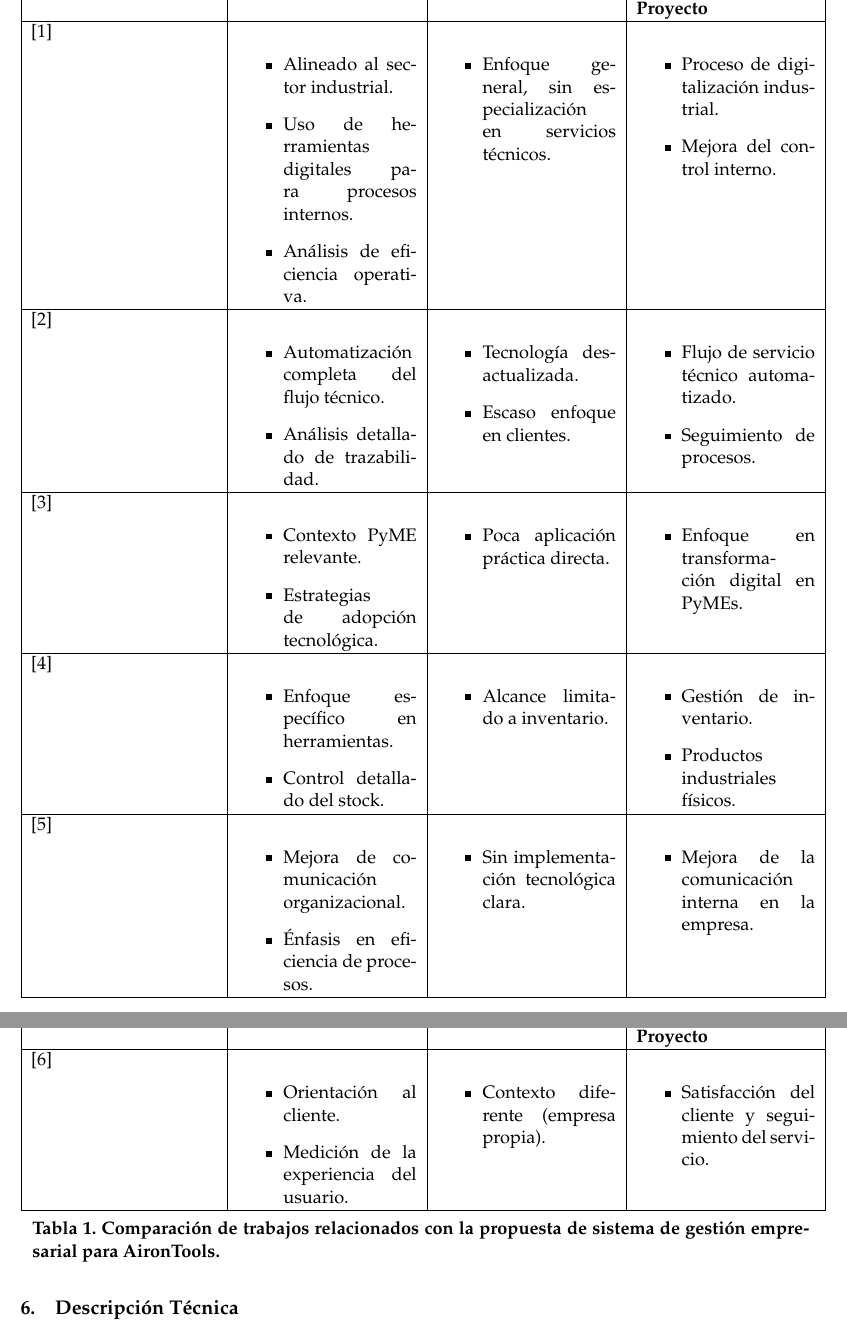
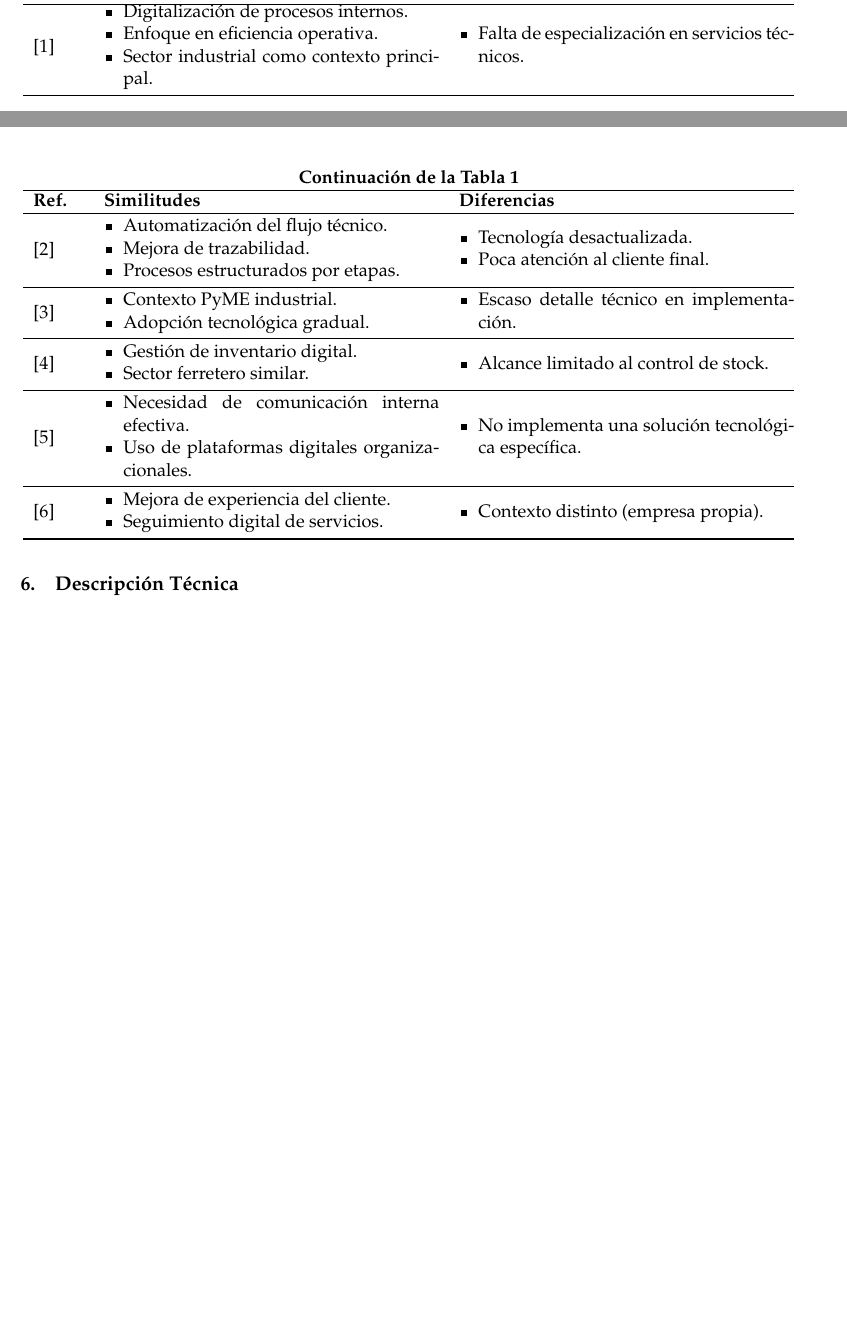
Before and after one commit to Giozar/propuesta-proyecto, a LaTeX document (main.tex, which reads cuerpo.tex): two parts of pages 6 and 7 of 15 before the commit and two parts of pages 5 and 6 of 14 after it, joined at a grey line, cut at the place of the change, the shorter picture padded with empty space. Compiled offline with pdfLaTeX.

Commit message:
Se corrige formato de Tabla

```diff
--- a/cuerpo.tex
+++ b/cuerpo.tex
@@ -69 +71,2 @@ Esta investigación abordó la desconexión entre áreas de atención al cliente
 	\hline
+	\textbf{Ref.} & \textbf{Similitudes} & \textbf{Diferencias} \\
@@ -71,97 +73,78 @@ Esta investigación abordó la desconexión entre áreas de atención al cliente
 	\hline
 	\endfirsthead
 
+	\multicolumn{3}{c}{\textbf{Continuación de la Tabla \ref{table:trabajosRelacionados}}} \\
 	\hline
-	\textbf{Referencia}                                               & \textbf{Ventajas} & \textbf{Desventajas} & \textbf{Similitudes con el Proyecto} \\
+	\textbf{Ref.} & \textbf{Similitudes} & \textbf{Diferencias} \\
 	\hline
 	\endhead
+	\hline
+	\endlastfoot
 
-	\hline
-	\cite{Garcia07}                                                   &
-	\begin{itemize}
-		\item Alineado al sector industrial.
-		\item Uso de herramientas digitales para procesos internos.
-		\item Análisis de eficiencia operativa.
-	\end{itemize}       &
-	\begin{itemize}
-		\item Enfoque general, sin especialización en servicios técnicos.
+	\cite{Garcia07} &
+	\begin{itemize}[topsep=0pt,itemsep=0pt,parsep=0pt,partopsep=0pt,leftmargin=*]
+		\item Digitalización de procesos internos.
+		\item Enfoque en eficiencia operativa.
+		\item Sector industrial como contexto principal.
 	\end{itemize} &
-	\begin{itemize}
-		\item Proceso de digitalización industrial.
-		\item Mejora del control interno.
-	\end{itemize}                                                                                                          \\
-	\hline
+	\begin{itemize}[topsep=0pt,itemsep=0pt,parsep=0pt,partopsep=0pt,leftmargin=*]
+		\item Falta de especialización en servicios técnicos.
+	\end{itemize} \\
+	\midrule
 
-	\cite{Nin1992}                                                    &
-	\begin{itemize}
-		\item Automatización completa del flujo técnico.
-		\item Análisis detallado de trazabilidad.
-	\end{itemize}                  &
-	\begin{itemize}
+	\cite{Nin1992} &
+	\begin{itemize}[topsep=0pt,itemsep=0pt,parsep=0pt,partopsep=0pt,leftmargin=*]
+		\item Automatización del flujo técnico.
+		\item Mejora de trazabilidad.
+		\item Procesos estructurados por etapas.
+	\end{itemize} &
+	\begin{itemize}[topsep=0pt,itemsep=0pt,parsep=0pt,partopsep=0pt,leftmargin=*]
 		\item Tecnología desactualizada.
-		\item Escaso enfoque en clientes.
-	\end{itemize}                                 &
-	\begin{itemize}
-		\item Flujo de servicio técnico automatizado.
-		\item Seguimiento de procesos.
-	\end{itemize}                                                                                                        \\
-	\hline
+		\item Poca atención al cliente final.
+	\end{itemize} \\
+	\midrule
 
-	\cite{Rodeiro2012}                                                &
-	\begin{itemize}
-		\item Contexto PyME relevante.
-		\item Estrategias de adopción tecnológica.
-	\end{itemize}                        &
-	\begin{itemize}
-		\item Poca aplicación práctica directa.
-	\end{itemize}                           &
-	\begin{itemize}
-		\item Enfoque en transformación digital en PyMEs.
-	\end{itemize}                                                                                                    \\
-	\hline
+	\cite{Rodeiro2012} &
+	\begin{itemize}[topsep=0pt,itemsep=0pt,parsep=0pt,partopsep=0pt,leftmargin=*]
+		\item Contexto PyME industrial.
+		\item Adopción tecnológica gradual.
+	\end{itemize} &
+	\begin{itemize}[topsep=0pt,itemsep=0pt,parsep=0pt,partopsep=0pt,leftmargin=*]
+		\item Escaso detalle técnico en implementación.
+	\end{itemize} \\
+	\midrule
 
-	\cite{Flores2015}                                                 &
-	\begin{itemize}
-		\item Enfoque específico en herramientas.
-		\item Control detallado del stock.
-	\end{itemize}                         &
-	\begin{itemize}
-		\item Alcance limitado a inventario.
-	\end{itemize}                              &
-	\begin{itemize}
-		\item Gestión de inventario.
-		\item Productos industriales físicos.
-	\end{itemize}                                                                                                                \\
-	\hline
+	\cite{Flores2015} &
+	\begin{itemize}[topsep=0pt,itemsep=0pt,parsep=0pt,partopsep=0pt,leftmargin=*]
+		\item Gestión de inventario digital.
+		\item Sector ferretero similar.
+	\end{itemize} &
+	\begin{itemize}[topsep=0pt,itemsep=0pt,parsep=0pt,partopsep=0pt,leftmargin=*]
+		\item Alcance limitado al control de stock.
+	\end{itemize} \\
+	\midrule
 
-	\cite{Reyes2012}                                                  &
-	\begin{itemize}
-		\item Mejora de comunicación organizacional.
-		\item Énfasis en eficiencia de procesos.
-	\end{itemize}                      &
-	\begin{itemize}
-		\item Sin implementación tecnológica clara.
-	\end{itemize}                       &
-	\begin{itemize}
-		\item Mejora de la comunicación interna en la empresa.
-	\end{itemize}                                                                                               \\
-	\hline
+	\cite{Reyes2012} &
+	\begin{itemize}[topsep=0pt,itemsep=0pt,parsep=0pt,partopsep=0pt,leftmargin=*]
+		\item Necesidad de comunicación interna efectiva.
+		\item Uso de plataformas digitales organizacionales.
+	\end{itemize} &
+	\begin{itemize}[topsep=0pt,itemsep=0pt,parsep=0pt,partopsep=0pt,leftmargin=*]
+		\item No implementa una solución tecnológica específica.
+	\end{itemize} \\
+	\midrule
 
-	\cite{Patino2019}                                                 &
-	\begin{itemize}
-		\item Orientación al cliente.
-		\item Medición de la experiencia del usuario.
-	\end{itemize}                     &
-	\begin{itemize}
-		\item Contexto diferente (empresa propia).
-	\end{itemize}                        &
-	\begin{itemize}
-		\item Satisfacción del cliente y seguimiento del servicio.
-	\end{itemize}                                                                                           \\
-	\hline
-	\caption{Comparación de trabajos relacionados con la propuesta de sistema de gestión empresarial para AironTools.}
-	\label{tabla:trabajosRelacionados}
-\end{longtable}
+	\cite{Patino2019} &
+	\begin{itemize}[topsep=0pt,itemsep=0pt,parsep=0pt,partopsep=0pt,leftmargin=*]
+		\item Mejora de experiencia del cliente.
+		\item Seguimiento digital de servicios.
+	\end{itemize} &
+	\begin{itemize}[topsep=0pt,itemsep=0pt,parsep=0pt,partopsep=0pt,leftmargin=*]
+		\item Contexto distinto (empresa propia).
+	\end{itemize} \\
+	\bottomrule
+	\end{longtable}
+
 
 \section{Descripción Técnica}
 
```
Also changed, not shown: cuerpo.tex (5 more changed lines).
